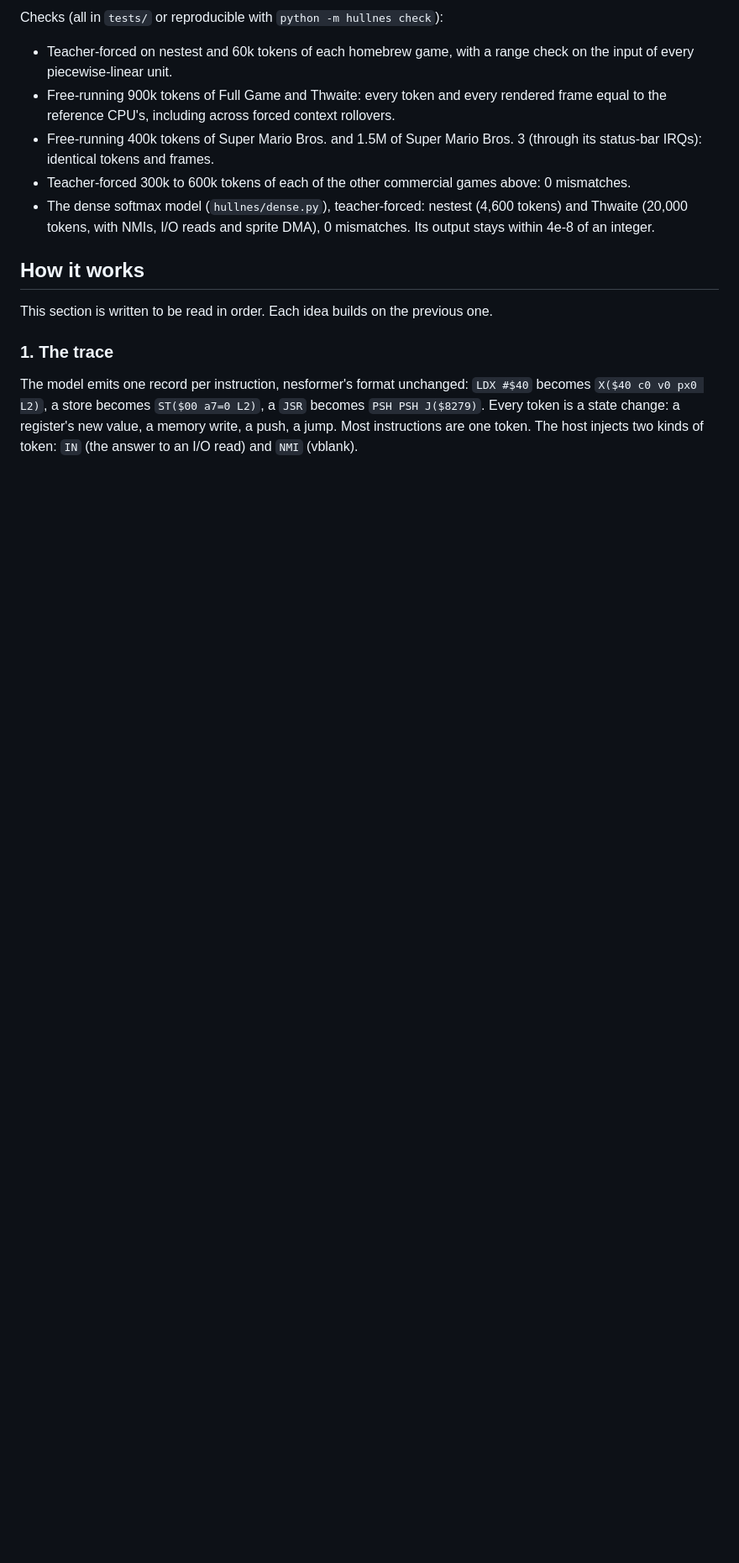
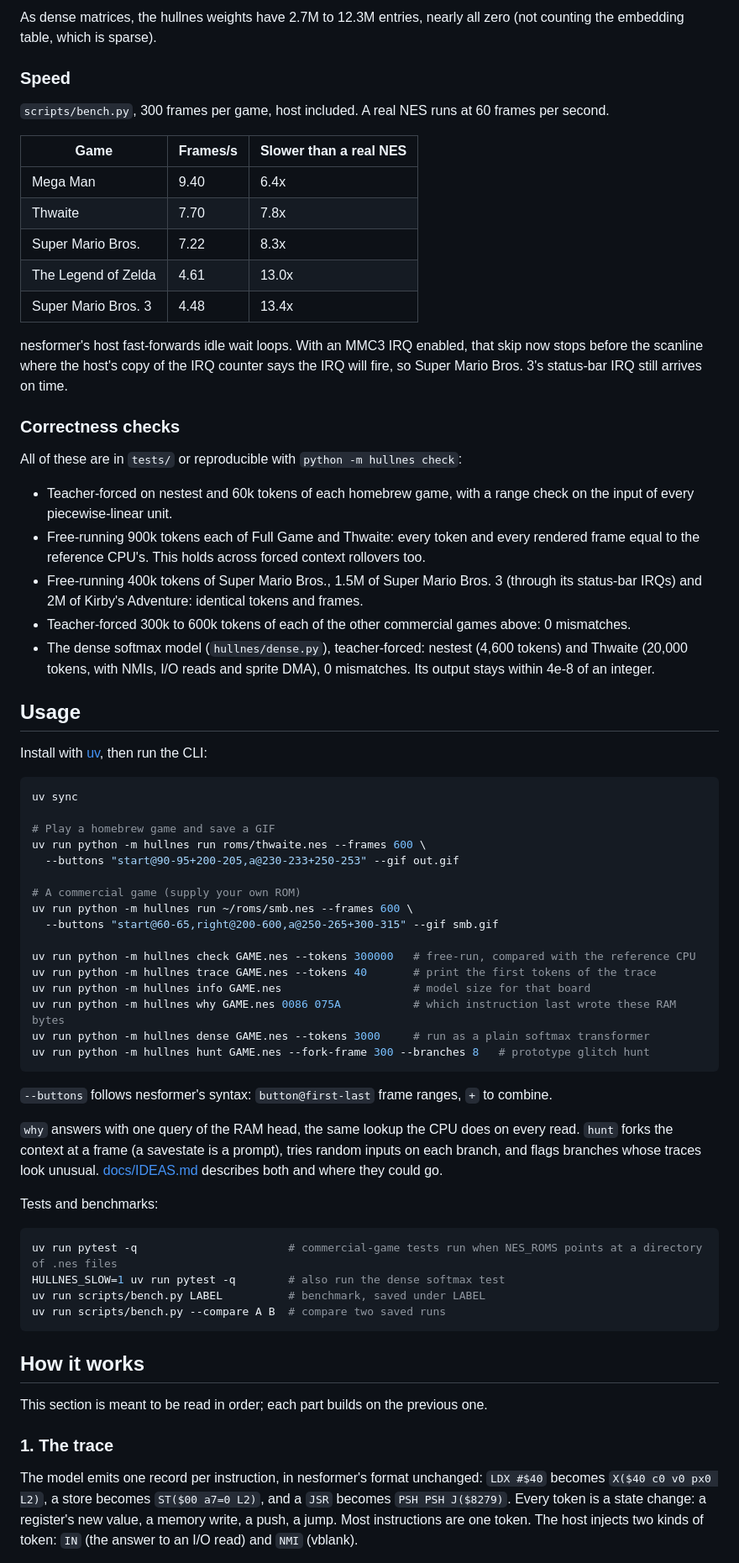
Before and after one commit to panozzaj/hullnes, a Markdown page: README.md, the part around one of its changes. Shown at 84% size. GitHub-like rendering; blank space fills up the shorter version.

````diff
--- a/README.md
+++ b/README.md
@@ -36,26 +61,86 @@ on the same machine (its README reports about 1,650 on the machine it was built
 
-Checks (all in `tests/` or reproducible with `python -m hullnes check`):
+As dense matrices, the hullnes weights have 2.7M to 12.3M entries, nearly all zero (not counting
+the embedding table, which is sparse).
+
+### Speed
+
+`scripts/bench.py`, 300 frames per game, host included. A real NES runs at 60 frames per
+second.
+
+| Game | Frames/s | Slower than a real NES |
+|---|---|---|
+| Mega Man | 9.40 | 6.4x |
+| Thwaite | 7.70 | 7.8x |
+| Super Mario Bros. | 7.22 | 8.3x |
+| The Legend of Zelda | 4.61 | 13.0x |
+| Super Mario Bros. 3 | 4.48 | 13.4x |
+
+nesformer's host fast-forwards idle wait loops. With an MMC3 IRQ enabled, that skip now stops
+before the scanline where the host's copy of the IRQ counter says the IRQ will fire, so
+Super Mario Bros. 3's status-bar IRQ still arrives on time.
+
+### Correctness checks
+
+All of these are in `tests/` or reproducible with `python -m hullnes check`:
 
 - Teacher-forced on nestest and 60k tokens of each homebrew game, with a range check on the
   input of every piecewise-linear unit.
-- Free-running 900k tokens of Full Game and Thwaite: every token and every rendered frame equal
-  to the reference CPU's, including across forced context rollovers.
-- Free-running 400k tokens of Super Mario Bros. and 1.5M of Super Mario Bros. 3 (through its
-  status-bar IRQs): identical tokens and frames.
-- Teacher-forced 300k to 600k tokens of each of the other commercial games above: 0
-  mismatches.
+- Free-running 900k tokens each of Full Game and Thwaite: every token and every rendered frame
+  equal to the reference CPU's. This holds across forced context rollovers too.
+- Free-running 400k tokens of Super Mario Bros., 1.5M of Super Mario Bros. 3 (through its
+  status-bar IRQs) and 2M of Kirby's Adventure: identical tokens and frames.
+- Teacher-forced 300k to 600k tokens of each of the other commercial games above: 0 mismatches.
 - The dense softmax model (`hullnes/dense.py`), teacher-forced: nestest (4,600 tokens) and
   Thwaite (20,000 tokens, with NMIs, I/O reads and sprite DMA), 0 mismatches. Its output stays
   within 4e-8 of an integer.
 
+## Usage
+
+Install with [uv](https://docs.astral.sh/uv/), then run the CLI:
+
+```bash
+uv sync
+
+# Play a homebrew game and save a GIF
+uv run python -m hullnes run roms/thwaite.nes --frames 600 \
+  --buttons "start@90-95+200-205,a@230-233+250-253" --gif out.gif
+
+# A commercial game (supply your own ROM)
+uv run python -m hullnes run ~/roms/smb.nes --frames 600 \
+  --buttons "start@60-65,right@200-600,a@250-265+300-315" --gif smb.gif
+
+uv run python -m hullnes check GAME.nes --tokens 300000   # free-run, compared with the reference CPU
+uv run python -m hullnes trace GAME.nes --tokens 40       # print the first tokens of the trace
+uv run python -m hullnes info GAME.nes                    # model size for that board
+uv run python -m hullnes why GAME.nes 0086 075A           # which instruction last wrote these RAM bytes
+uv run python -m hullnes dense GAME.nes --tokens 3000     # run as a plain softmax transformer
+uv run python -m hullnes hunt GAME.nes --fork-frame 300 --branches 8   # prototype glitch hunt
+```
+
+`--buttons` follows nesformer's syntax: `button@first-last` frame ranges, `+` to combine.
+
+`why` answers with one query of the RAM head, the same lookup the CPU does on every read.
+`hunt` forks the context at a frame (a savestate is a prompt), tries random inputs on each
+branch, and flags branches whose traces look unusual. [docs/IDEAS.md](docs/IDEAS.md) describes
+both and where they could go.
+
+Tests and benchmarks:
+
+```bash
+uv run pytest -q                       # commercial-game tests run when NES_ROMS points at a directory of .nes files
+HULLNES_SLOW=1 uv run pytest -q        # also run the dense softmax test
+uv run scripts/bench.py LABEL          # benchmark, saved under LABEL
+uv run scripts/bench.py --compare A B  # compare two saved runs
+```
+
 ## How it works
 
-This section is written to be read in order. Each idea builds on the previous one.
+This section is meant to be read in order; each part builds on the previous one.
 
 ### 1. The trace
 
-The model emits one record per instruction, nesformer's format unchanged:
-`LDX #$40` becomes `X($40 c0 v0 px0 L2)`, a store becomes `ST($00 a7=0 L2)`, a `JSR` becomes
+The model emits one record per instruction, in nesformer's format unchanged: `LDX #$40` becomes
+`X($40 c0 v0 px0 L2)`, a store becomes `ST($00 a7=0 L2)`, and a `JSR` becomes
 `PSH PSH J($8279)`. Every token is a state change: a register's new value, a memory write, a
 push, a jump. Most instructions are one token. The host injects two kinds of token: `IN` (the
 answer to an I/O read) and `NMI` (vblank).
````
Also changed, not shown: other parts of README.md (+117 -97 lines), docs/media/full_game.gif (added), docs/media/thwaite.gif (added).
